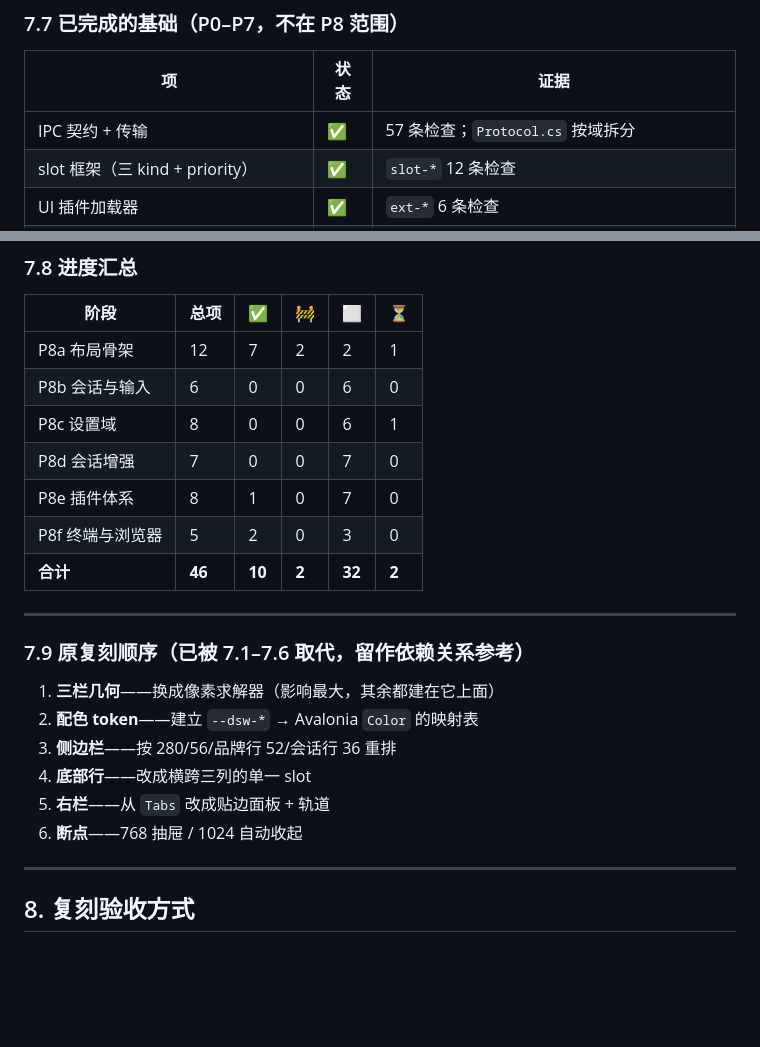
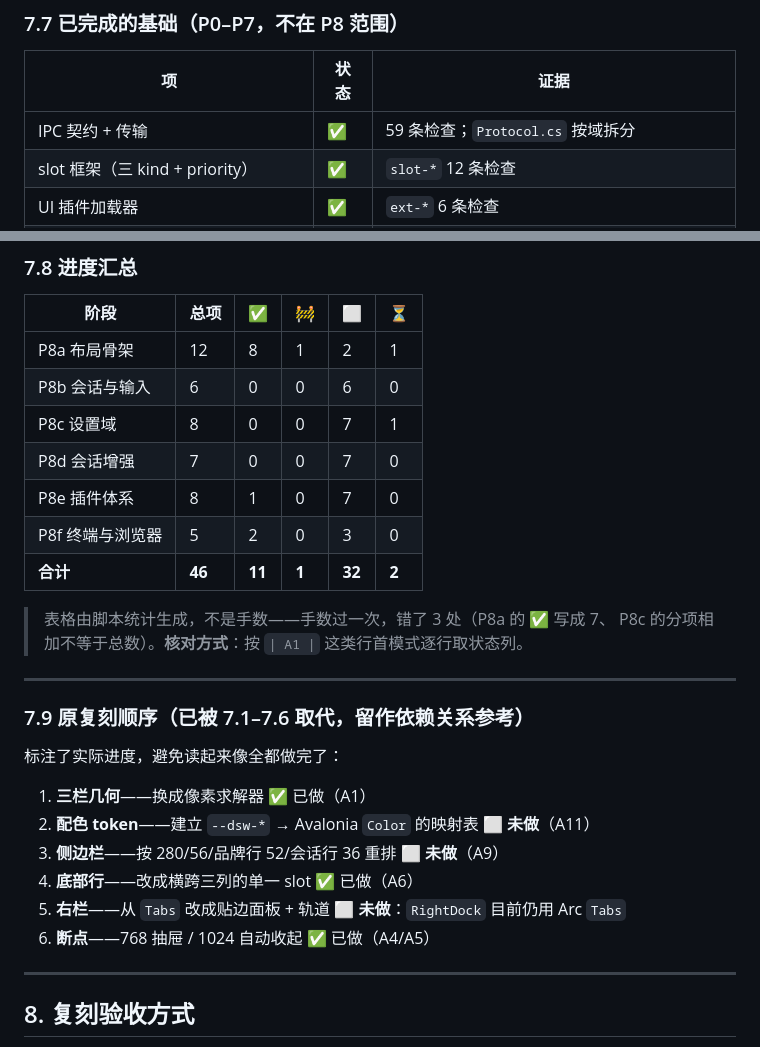
Before and after one commit to zhanghaojie513/DougongDesktop, a Markdown page: docs/dsh-parity-spec.md, 2 parts joined by grey strips. GitHub-like rendering; blank space fills up the shorter version.

Commit message:
docs: 复核两份文件，修掉计数错误与过时状态
复核查出四类问题：

1. 实施计划的汇总表三个数字是手数的，全错
   P8a ✅ 写成 7（实为 8）；🚧 写成 2（实为 1）
   P8c 分项 0+0+6+1=7，但总项写 8
   改用脚本按 `| A1 |` 行首模式统计，并在表下注明核对方式。
   复核后：46 项中 ✅11 / 🚧1 / ⬜32 / ⏳2。

2. §7.7 写着"57 条检查"，实际已 59 条

3. §7.9 原来只列 6 条"复刻顺序"，读起来像全做完了。
   实际只做了 3 条（三栏几何、底部行、断点），
   配色 token 与侧边栏行高未做，右栏仍用 Tabs 没改成贴边面板。
   已逐条标注状态。

4. 开发计划（vault）里有三个 `### P8` 章节并存：
   "1:1 复刻 dsh"、"UI 1:1 复刻 dsh"、"会话持久化与恢复"。
   一个编号三种含义。已合并前两个、改名为 P7.8（它插在 P7 与 P7.5 之间），
   原 P8 会话持久化不变。同时删掉重复的旧版本。

另外修正：
- 时间估算表根本没算 P7.8，合计仍写 32.5 天。已加两行合计：
  不含 P7.8 = 32.5 天，含 P7.8 = 88–102 天，并注明两者有功能重叠、
  真实总量会少但要等 P8c/P8e 落地才知道。
- 组件映射表里"三栏容器 = ResizablePanels"已废弃（我们换成了 Columns + Grid）。
- 核实 ChatComposer 与 ModelPicker 都真实存在，我一度以为它们不存在想改掉，
  查源码后确认保留。输入区补注 agent 场景用 AiComposer。
- 补三行新接入的包：TerminalView / WorkflowCanvas / Lucide。

两份文件的数字现在一致（59 条检查、P8a 8/1/2/1）。

```diff
--- a/docs/dsh-parity-spec.md
+++ b/docs/dsh-parity-spec.md
@@ -462,7 +462,7 @@ public static readonly StyledProperty<double> SidebarPxProperty = ...;
 
 | 项 | 状态 | 证据 |
 |---|---|---|
-| IPC 契约 + 传输 | ✅ | 57 条检查；`Protocol.cs` 按域拆分 |
+| IPC 契约 + 传输 | ✅ | 59 条检查；`Protocol.cs` 按域拆分 |
 | slot 框架（三 kind + priority） | ✅ | `slot-*` 12 条检查 |
 | UI 插件加载器 | ✅ | `ext-*` 6 条检查 |
 | 消息流（七种条目 + 虚拟化） | ✅ | 1000 条 → 7 容器 |
@@ -477,24 +477,29 @@ public static readonly StyledProperty<double> SidebarPxProperty = ...;
 
 | 阶段 | 总项 | ✅ | 🚧 | ⬜ | ⏳ |
 |---|---|---|---|---|---|
-| P8a 布局骨架 | 12 | 7 | 2 | 2 | 1 |
+| P8a 布局骨架 | 12 | 8 | 1 | 2 | 1 |
 | P8b 会话与输入 | 6 | 0 | 0 | 6 | 0 |
-| P8c 设置域 | 8 | 0 | 0 | 6 | 1 |
+| P8c 设置域 | 8 | 0 | 0 | 7 | 1 |
 | P8d 会话增强 | 7 | 0 | 0 | 7 | 0 |
 | P8e 插件体系 | 8 | 1 | 0 | 7 | 0 |
 | P8f 终端与浏览器 | 5 | 2 | 0 | 3 | 0 |
-| **合计** | **46** | **10** | **2** | **32** | **2** |
+| **合计** | **46** | **11** | **1** | **32** | **2** |
+
+> 表格由脚本统计生成，不是手数——手数过一次，错了 3 处（P8a 的 ✅ 写成 7、
+> P8c 的分项相加不等于总数）。**核对方式**：按 `| A1 |` 这类行首模式逐行取状态列。
 
 ---
 
 ### 7.9 原复刻顺序（已被 7.1–7.6 取代，留作依赖关系参考）
 
-1. **三栏几何**——换成像素求解器（影响最大，其余都建在它上面）
-2. **配色 token**——建立 `--dsw-*` → Avalonia `Color` 的映射表
-3. **侧边栏**——按 280/56/品牌行 52/会话行 36 重排
-4. **底部行**——改成横跨三列的单一 slot
-5. **右栏**——从 `Tabs` 改成贴边面板 + 轨道
-6. **断点**——768 抽屉 / 1024 自动收起
+标注了实际进度，避免读起来像全都做完了：
+
+1. **三栏几何**——换成像素求解器 ✅ 已做（A1）
+2. **配色 token**——建立 `--dsw-*` → Avalonia `Color` 的映射表 ⬜ **未做**（A11）
+3. **侧边栏**——按 280/56/品牌行 52/会话行 36 重排 ⬜ **未做**（A9）
+4. **底部行**——改成横跨三列的单一 slot ✅ 已做（A6）
+5. **右栏**——从 `Tabs` 改成贴边面板 + 轨道 ⬜ **未做**：`RightDock` 目前仍用 Arc `Tabs`
+6. **断点**——768 抽屉 / 1024 自动收起 ✅ 已做（A4/A5）
 
 ---
 
```
